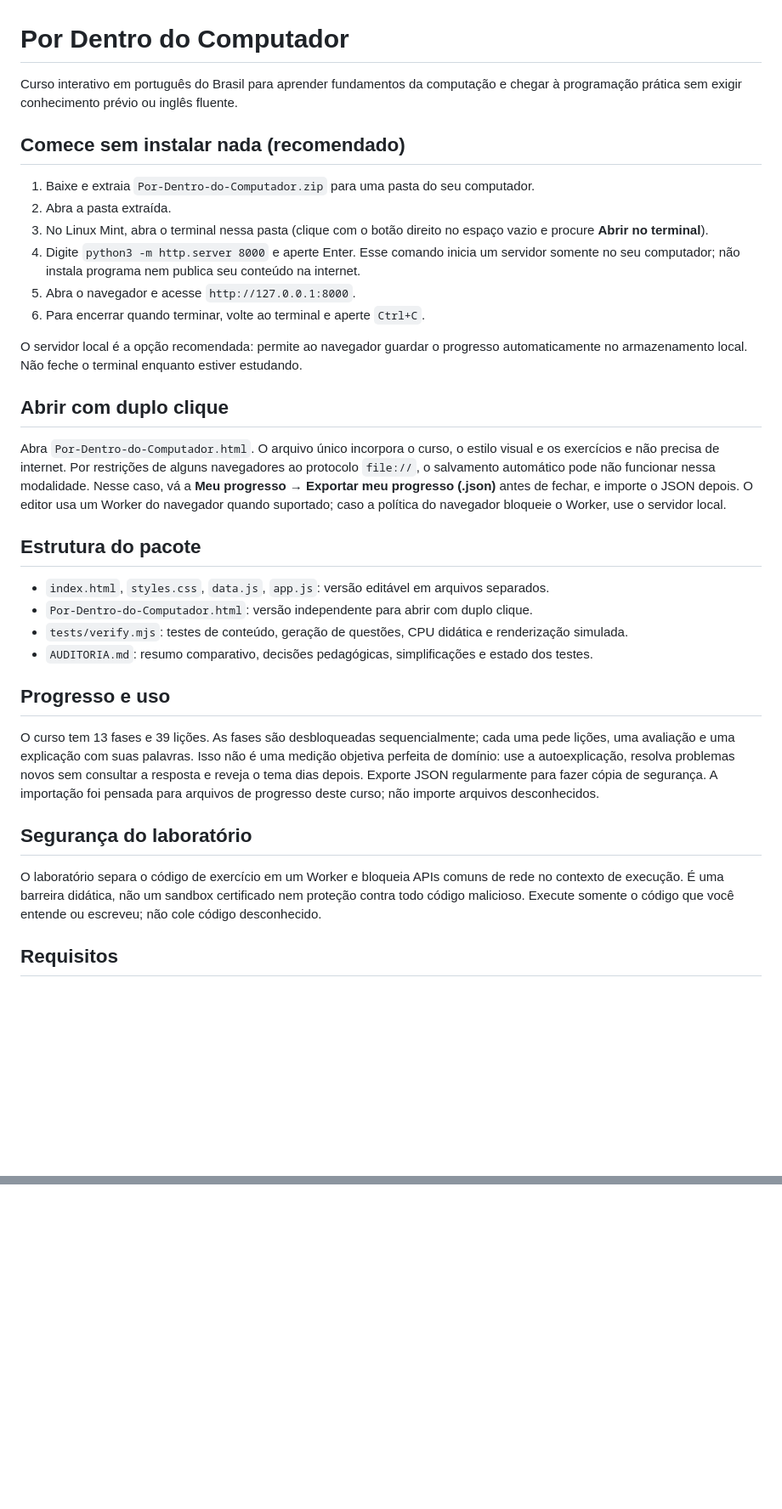
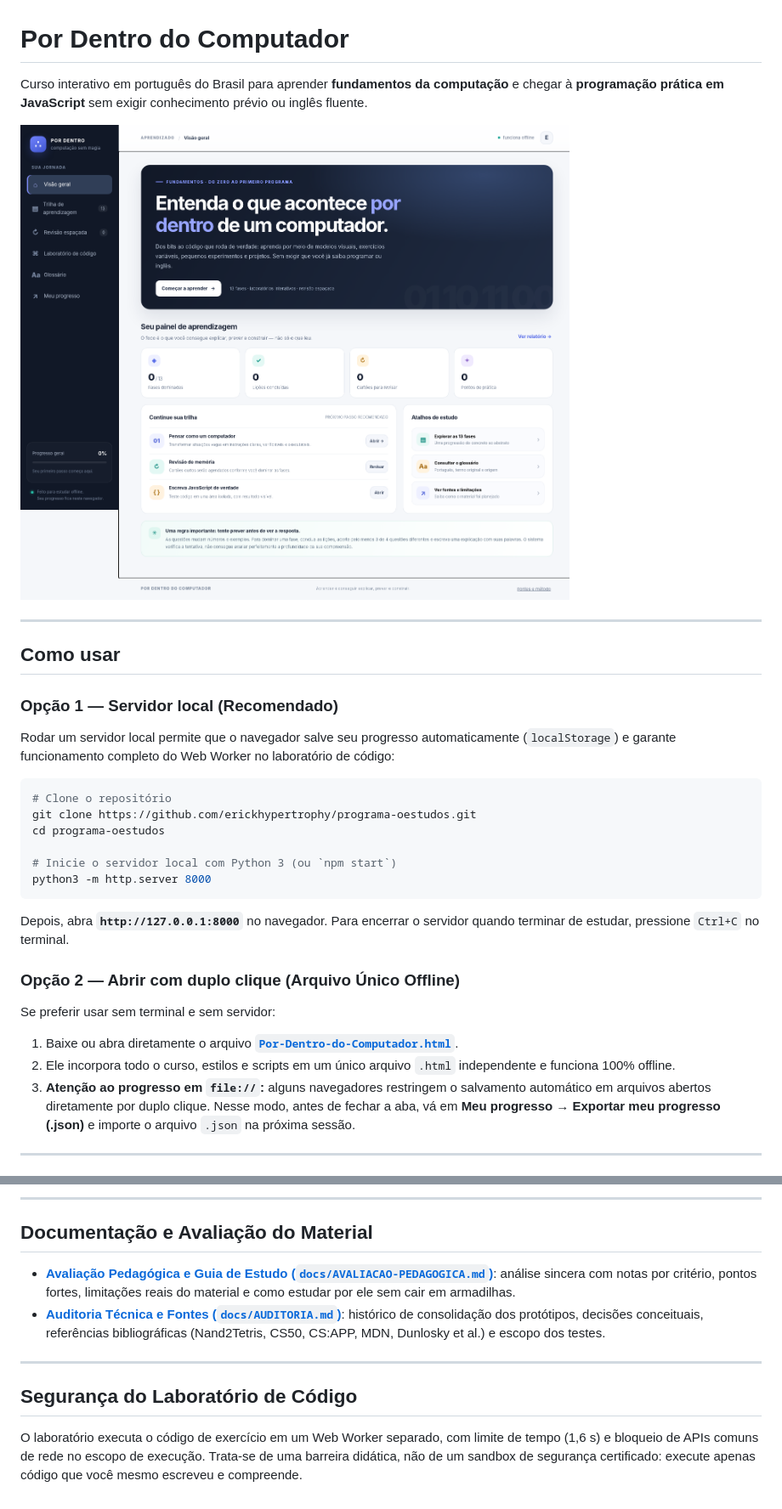
Before and after one commit to erickhypertrophy/programa-oestudos, a Markdown page: README.md, 2 parts joined by grey strips. Shown at 85% size. Rendered like a GitHub page; pictures changed too: docs/screenshots/desktop.png (added); blank space fills up the shorter version.

````diff
--- a/README.md
+++ b/README.md
@@ -1,36 +1,35 @@
 # Por Dentro do Computador
 
-Curso interativo em português do Brasil para aprender fundamentos da computação e chegar à programação prática sem exigir conhecimento prévio ou inglês fluente.
+Curso interativo em português do Brasil para aprender **fundamentos da computação** e chegar à **programação prática em JavaScript** sem exigir conhecimento prévio ou inglês fluente.
 
-## Comece sem instalar nada (recomendado)
+![Visão geral — Por Dentro do Computador](docs/screenshots/desktop.png)
 
-1. Baixe e extraia `Por-Dentro-do-Computador.zip` para uma pasta do seu computador.
-2. Abra a pasta extraída.
-3. No Linux Mint, abra o terminal nessa pasta (clique com o botão direito no espaço vazio e procure **Abrir no terminal**).
-4. Digite `python3 -m http.server 8000` e aperte Enter. Esse comando inicia um servidor somente no seu computador; não instala programa nem publica seu conteúdo na internet.
-5. Abra o navegador e acesse `http://127.0.0.1:8000`.
-6. Para encerrar quando terminar, volte ao terminal e aperte `Ctrl+C`.
+---
 
-O servidor local é a opção recomendada: permite ao navegador guardar o progresso automaticamente no armazenamento local. Não feche o terminal enquanto estiver estudando.
+## Como usar
 
-## Abrir com duplo clique
+### Opção 1 — Servidor local (Recomendado)
 
-Abra `Por-Dentro-do-Computador.html`. O arquivo único incorpora o curso, o estilo visual e os exercícios e não precisa de internet. Por restrições de alguns navegadores ao protocolo `file://`, o salvamento automático pode não funcionar nessa modalidade. Nesse caso, vá a **Meu progresso → Exportar meu progresso (.json)** antes de fechar, e importe o JSON depois. O editor usa um Worker do navegador quando suportado; caso a política do navegador bloqueie o Worker, use o servidor local.
+Rodar um servidor local permite que o navegador salve seu progresso automaticamente (`localStorage`) e garante funcionamento completo do Web Worker no laboratório de código:
 
-## Estrutura do pacote
+```bash
+# Clone o repositório
+git clone https://github.com/erickhypertrophy/programa-oestudos.git
+cd programa-oestudos
 
-- `index.html`, `styles.css`, `data.js`, `app.js`: versão editável em arquivos separados.
-- `Por-Dentro-do-Computador.html`: versão independente para abrir com duplo clique.
-- `tests/verify.mjs`: testes de conteúdo, geração de questões, CPU didática e renderização simulada.
-- `AUDITORIA.md`: resumo comparativo, decisões pedagógicas, simplificações e estado dos testes.
+# Inicie o servidor local com Python 3 (ou `npm start`)
+python3 -m http.server 8000
+```
 
-## Progresso e uso
+Depois, abra **`http://127.0.0.1:8000`** no navegador. Para encerrar o servidor quando terminar de estudar, pressione `Ctrl+C` no terminal.
 
-O curso tem 13 fases e 39 lições. As fases são desbloqueadas sequencialmente; cada uma pede lições, uma avaliação e uma explicação com suas palavras. Isso não é uma medição objetiva perfeita de domínio: use a autoexplicação, resolva problemas novos sem consultar a resposta e reveja o tema dias depois. Exporte JSON regularmente para fazer cópia de segurança. A importação foi pensada para arquivos de progresso deste curso; não importe arquivos desconhecidos.
+### Opção 2 — Abrir com duplo clique (Arquivo Único Offline)
 
-## Segurança do laboratório
+Se preferir usar sem terminal e sem servidor:
 
-O laboratório separa o código de exercício em um Worker e bloqueia APIs comuns de rede no contexto de execução. É uma barreira didática, não um sandbox certificado nem proteção contra todo código malicioso. Execute somente o código que você entende ou escreveu; não cole código desconhecido.
+1. Baixe ou abra diretamente o arquivo **[`Por-Dentro-do-Computador.html`](Por-Dentro-do-Computador.html)**.
+2. Ele incorpora todo o curso, estilos e scripts em um único arquivo `.html` independente e funciona 100% offline.
+3. **Atenção ao progresso em `file://`:** alguns navegadores restringem o salvamento automático em arquivos abertos diretamente por duplo clique. Nesse modo, antes de fechar a aba, vá em **Meu progresso → Exportar meu progresso (.json)** e importe o arquivo `.json` na próxima sessão.
 
-## Requisitos
+---
 
@@ -38,0 +94,12 @@ O laboratório separa o código de exercício em um Worker e bloqueia APIs comun
+---
+
+## Documentação e Avaliação do Material
+
+- **[Avaliação Pedagógica e Guia de Estudo (`docs/AVALIACAO-PEDAGOGICA.md`)](docs/AVALIACAO-PEDAGOGICA.md)**: análise sincera com notas por critério, pontos fortes, limitações reais do material e como estudar por ele sem cair em armadilhas.
+- **[Auditoria Técnica e Fontes (`docs/AUDITORIA.md`)](docs/AUDITORIA.md)**: histórico de consolidação dos protótipos, decisões conceituais, referências bibliográficas (Nand2Tetris, CS50, CS:APP, MDN, Dunlosky et al.) e escopo dos testes.
+
+---
+
+## Segurança do Laboratório de Código
+
+O laboratório executa o código de exercício em um Web Worker separado, com limite de tempo (1,6 s) e bloqueio de APIs comuns de rede no escopo de execução. Trata-se de uma barreira didática, não de um sandbox de segurança certificado: execute apenas código que você mesmo escreveu e compreende.
````
Also changed, not shown: other parts of README.md (+58 -2 lines), AUDITORIA.md (deleted, +0 -63 lines), docs/AUDITORIA.md (added, +71 -0 lines), docs/AVALIACAO-PEDAGOGICA.md (added, +65 -0 lines), 15 other files.
